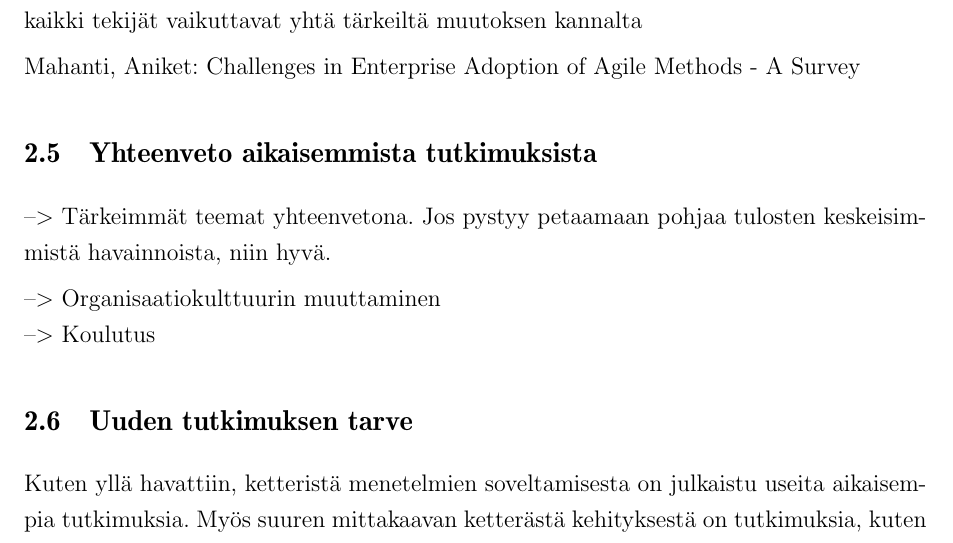
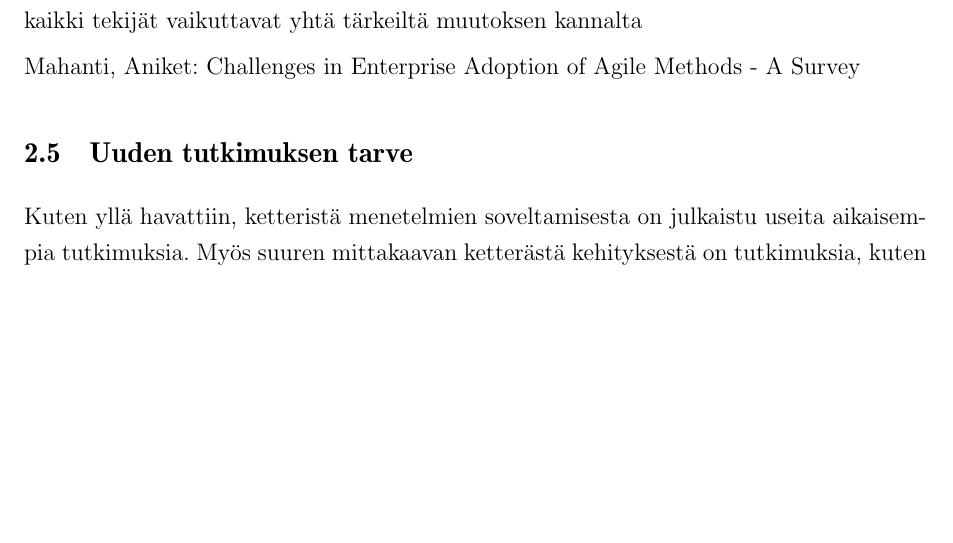
Before and after one commit to kdikert/Koulu_Kandi, a LaTeX document (tex/main.tex, which reads tex/luku_sisalto.tex): part of page 10 of 22, cut so that both start at the same text, the shorter picture padded with empty space. Compiled offline with pdfLaTeX; a missing bibliography style is replaced by a similar one.

Commit message:
Removed unimportant section

```diff
--- a/tex/luku_sisalto.tex
+++ b/tex/luku_sisalto.tex
@@ -280,15 +280,6 @@ haettiin, vaan kaikki tekijät vaikuttavat yhtä tärkeiltä muutoksen kannalta
 
 Mahanti, Aniket: Challenges in Enterprise Adoption of Agile Methods - A Survey
 
-\subsection{Yhteenveto aikaisemmista tutkimuksista}
-
---> Tärkeimmät teemat yhteenvetona. Jos pystyy petaamaan pohjaa tulosten
-keskeisimmistä havainnoista, niin hyvä.
-
---> Organisaatiokulttuurin muuttaminen \newline
---> Koulutus
-
-% Tässä oli ennen ''työn motivointi'', eli tutkimusaukon määrittely
 \subsection{Uuden tutkimuksen tarve}
 Kuten yllä havattiin, ketteristä menetelmien soveltamisesta on julkaistu useita
 aikaisempia tutkimuksia. Myös suuren mittakaavan ketterästä kehityksestä on
```
